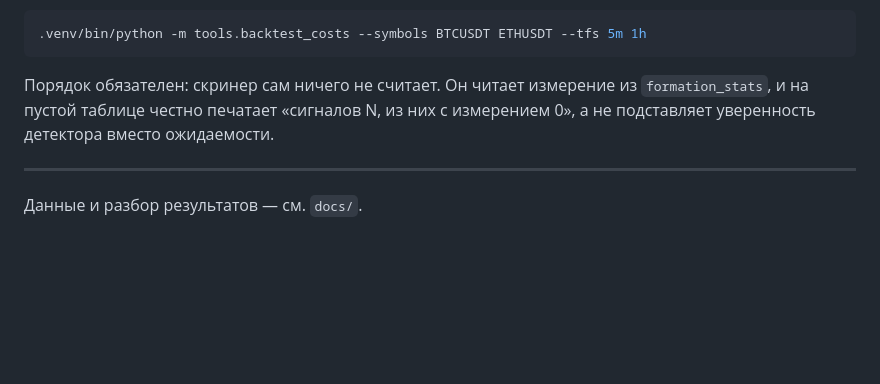
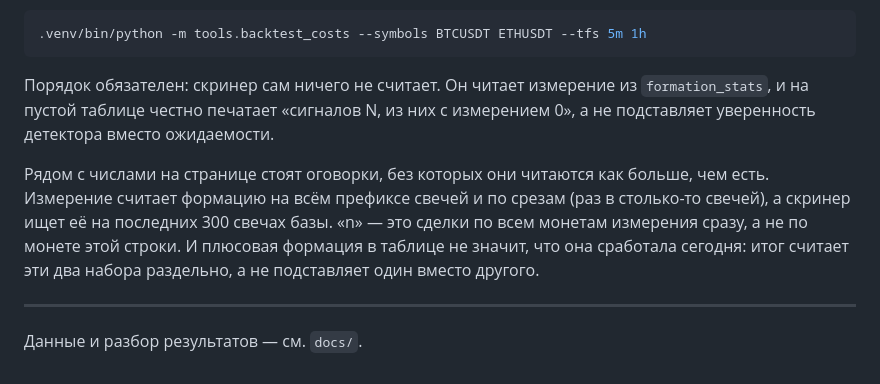
Before and after one commit to IIPOCTO4EJIOBEK/crypto-screener, a Markdown page: README.md, the part around the change. Rendered like a GitHub page; blank space fills up the shorter version.

Commit message:
README: оговорки к числам скринера
Страница печатает их рядом с таблицей; README про них молчал, и по нему
выходило, что числа скринера читаются буквально. Перечислено, что именно
означает «n» и почему измерение формации и её поиск в живом контуре — не одно
и то же.

Co-Authored-By: Claude Sonnet 4.5 <noreply@anthropic.com>

```diff
--- a/README.md
+++ b/README.md
@@ -106,6 +106,13 @@ python3 -m venv .venv
 `formation_stats`, и на пустой таблице честно печатает «сигналов N, из них с
 измерением 0», а не подставляет уверенность детектора вместо ожидаемости.
 
+Рядом с числами на странице стоят оговорки, без которых они читаются как
+больше, чем есть. Измерение считает формацию на всём префиксе свечей и по
+срезам (раз в столько-то свечей), а скринер ищет её на последних 300 свечах
+базы. «n» — это сделки по всем монетам измерения сразу, а не по монете этой
+строки. И плюсовая формация в таблице не значит, что она сработала сегодня:
+итог считает эти два набора раздельно, а не подставляет один вместо другого.
+
 ---
 
 Данные и разбор результатов — см. `docs/`.
```
